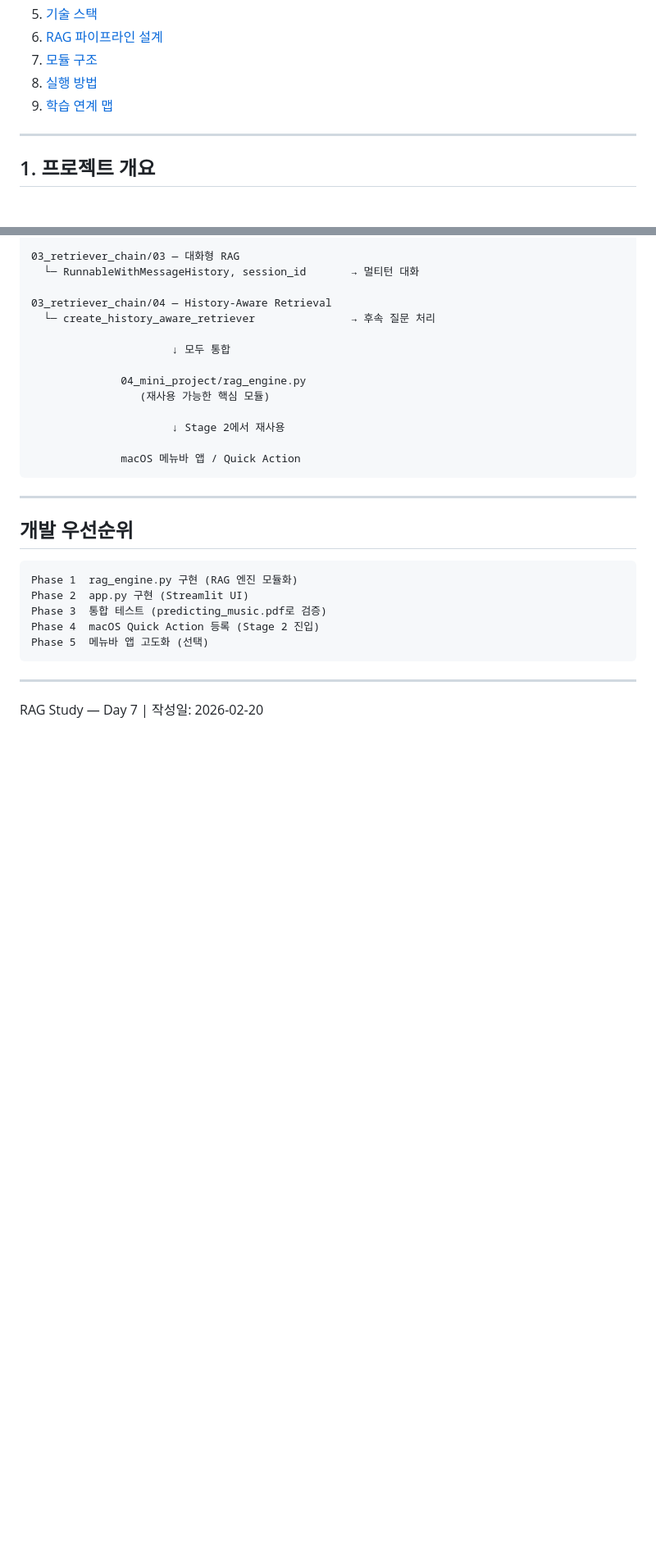
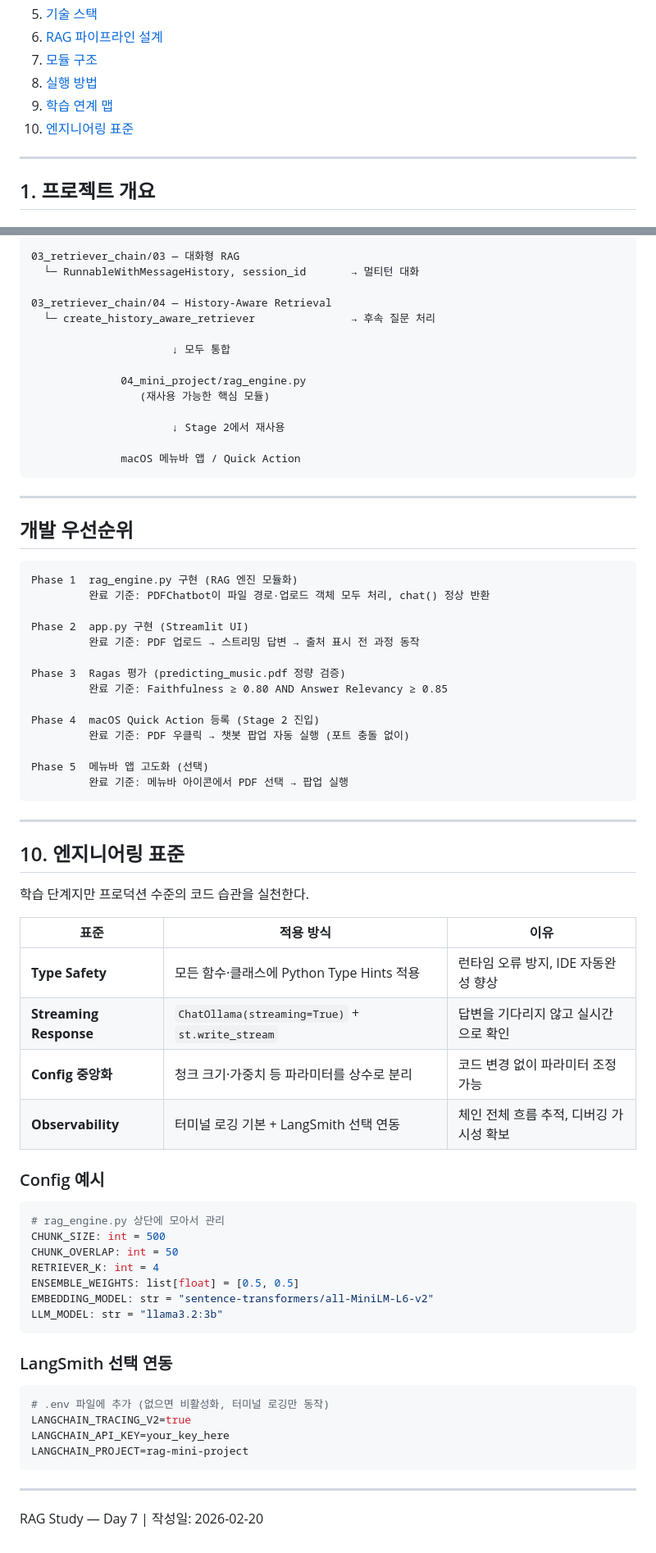
Before and after one commit to kijae-kim/RAG_temp, a Markdown page: 04_mini_project/README.md, 2 parts joined by grey strips. Shown at 82% size. Drawn GitHub-style; blank space fills up the shorter version.

Commit message:
Fix: README 기획 업데이트 - 피드백 반영 및 Phase 완료 기준 추가

````diff
--- a/04_mini_project/README.md
+++ b/04_mini_project/README.md
@@ -18,6 +18,7 @@
 7. [모듈 구조](#7-모듈-구조)
 8. [실행 방법](#8-실행-방법)
 9. [학습 연계 맵](#9-학습-연계-맵)
+10. [엔지니어링 표준](#10-엔지니어링-표준)
 
 ---
 
@@ -501,10 +551,53 @@ Streamlit 실행 터미널에서 실시간 확인:
 
 ```text
 Phase 1  rag_engine.py 구현 (RAG 엔진 모듈화)
+         완료 기준: PDFChatbot이 파일 경로·업로드 객체 모두 처리, chat() 정상 반환
+
 Phase 2  app.py 구현 (Streamlit UI)
-Phase 3  통합 테스트 (predicting_music.pdf로 검증)
+         완료 기준: PDF 업로드 → 스트리밍 답변 → 출처 표시 전 과정 동작
+
+Phase 3  Ragas 평가 (predicting_music.pdf 정량 검증)
+         완료 기준: Faithfulness ≥ 0.80 AND Answer Relevancy ≥ 0.85
+
 Phase 4  macOS Quick Action 등록 (Stage 2 진입)
+         완료 기준: PDF 우클릭 → 챗봇 팝업 자동 실행 (포트 충돌 없이)
+
 Phase 5  메뉴바 앱 고도화 (선택)
+         완료 기준: 메뉴바 아이콘에서 PDF 선택 → 팝업 실행
+```
+
+---
+
+## 10. 엔지니어링 표준
+
+학습 단계지만 프로덕션 수준의 코드 습관을 실천한다.
+
+| 표준 | 적용 방식 | 이유 |
+| --- | --- | --- |
+| **Type Safety** | 모든 함수·클래스에 Python Type Hints 적용 | 런타임 오류 방지, IDE 자동완성 향상 |
+| **Streaming Response** | `ChatOllama(streaming=True)` + `st.write_stream` | 답변을 기다리지 않고 실시간으로 확인 |
+| **Config 중앙화** | 청크 크기·가중치 등 파라미터를 상수로 분리 | 코드 변경 없이 파라미터 조정 가능 |
+| **Observability** | 터미널 로깅 기본 + LangSmith 선택 연동 | 체인 전체 흐름 추적, 디버깅 가시성 확보 |
+
+### Config 예시
+
+```python
+# rag_engine.py 상단에 모아서 관리
+CHUNK_SIZE: int = 500
+CHUNK_OVERLAP: int = 50
+RETRIEVER_K: int = 4
+ENSEMBLE_WEIGHTS: list[float] = [0.5, 0.5]
+EMBEDDING_MODEL: str = "sentence-transformers/all-MiniLM-L6-v2"
+LLM_MODEL: str = "llama3.2:3b"
+```
+
+### LangSmith 선택 연동
+
+```bash
+# .env 파일에 추가 (없으면 비활성화, 터미널 로깅만 동작)
+LANGCHAIN_TRACING_V2=true
+LANGCHAIN_API_KEY=your_key_here
+LANGCHAIN_PROJECT=rag-mini-project
 ```
 
 ---
````
Also changed, not shown: other parts of 04_mini_project/README.md (+52 -3 lines).
